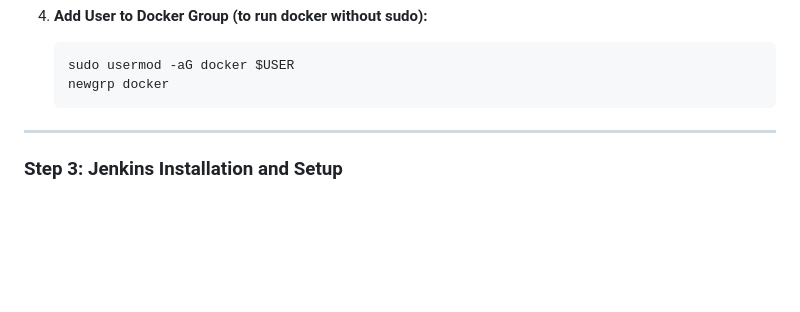
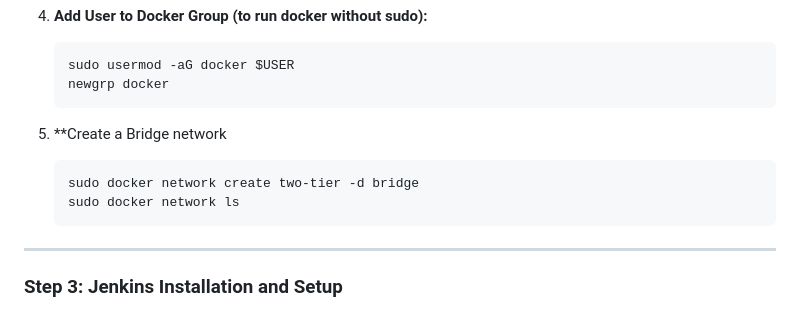
Before and after one commit to Sharsora/DevOps-Project-Two-Tier-Flask-App, a Markdown page: README.md, the part around the change. Drawn GitHub-style; blank space fills up the shorter version.

````diff
--- a/README.md
+++ b/README.md
@@ -77,7 +77,11 @@ In this project, I built a fully automated CI/CD pipeline to deploy a two-tier F
     sudo usermod -aG docker $USER
     newgrp docker
     ```
-
+5. **Create a Bridge network
+   ```bash
+   sudo docker network create two-tier -d bridge
+   sudo docker network ls
+   ```
 ---
 
 ### Step 3: Jenkins Installation and Setup
````
